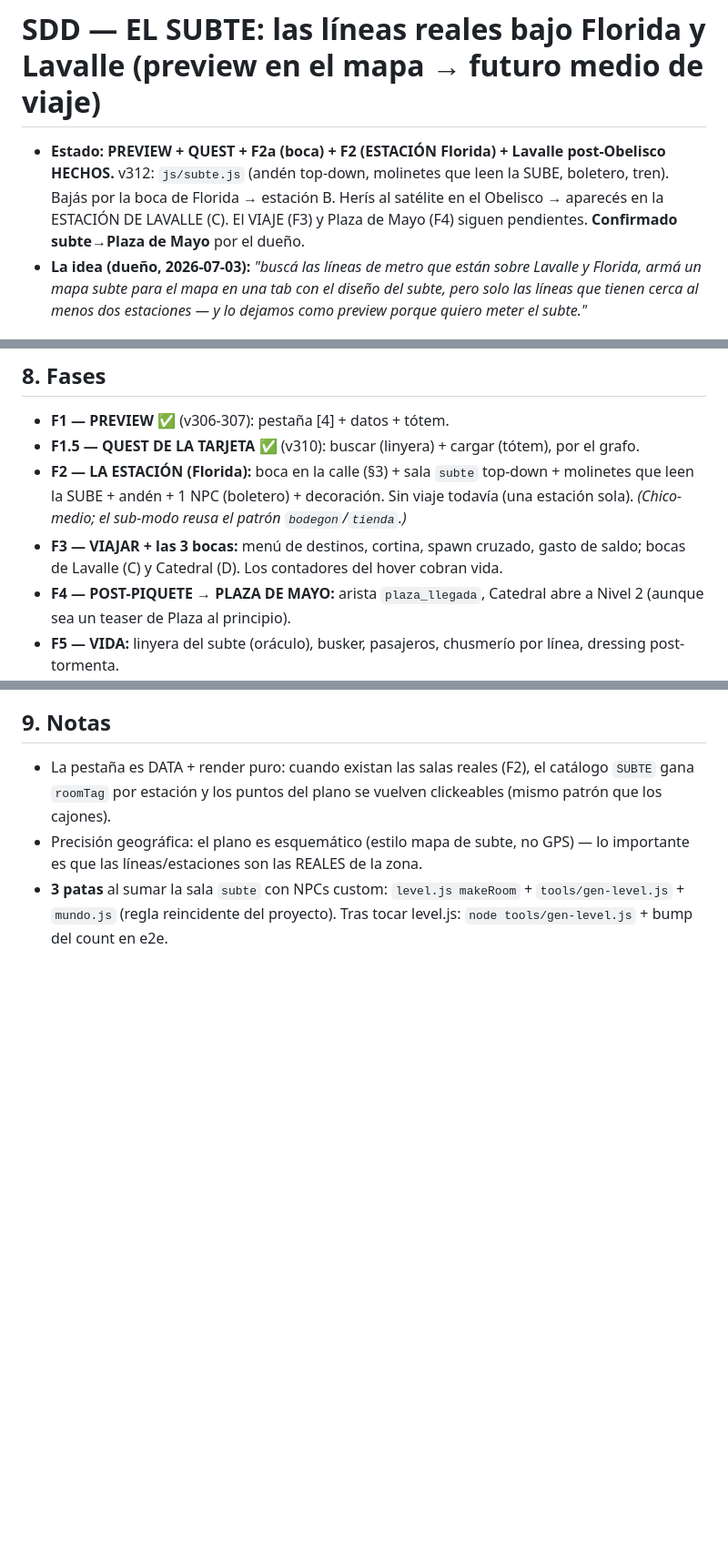
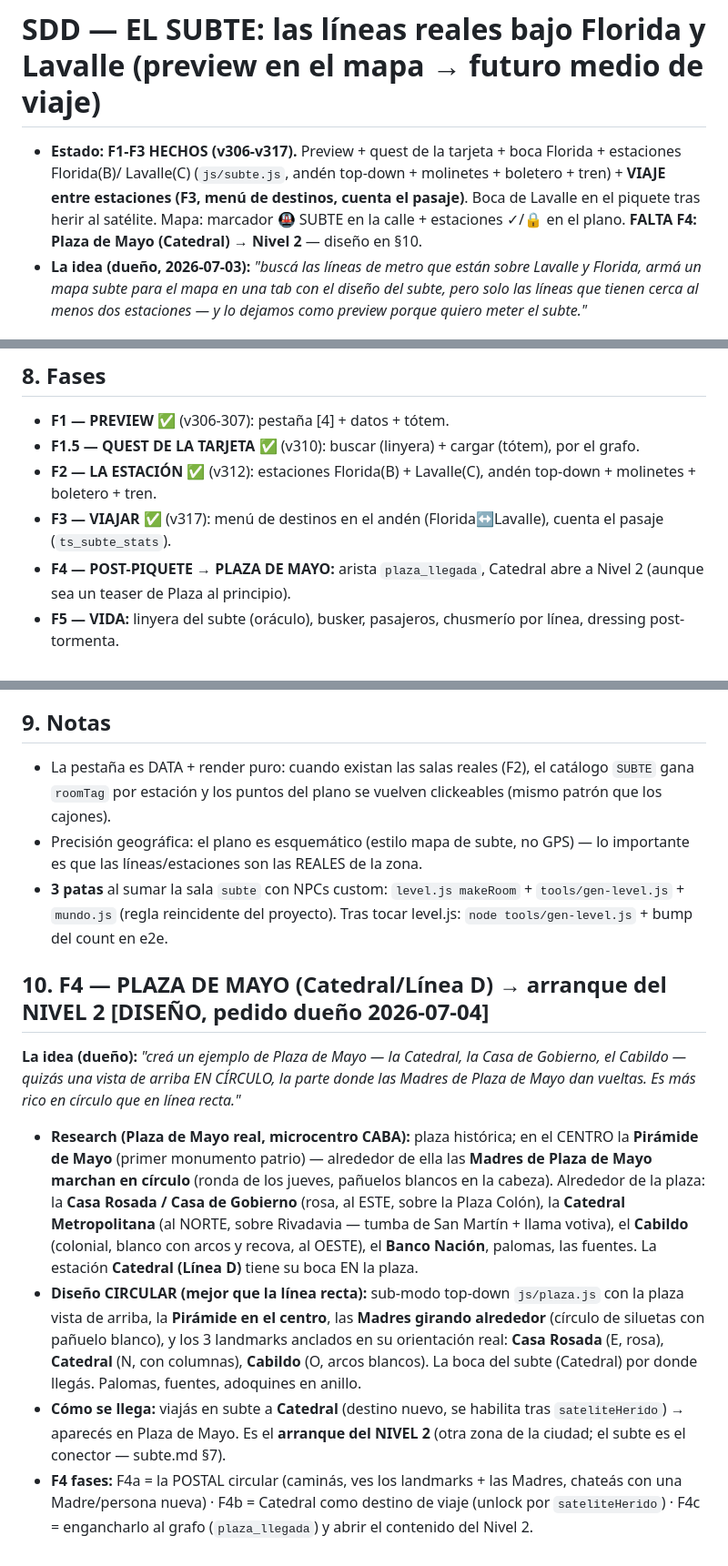
Before and after one commit to villadalmine/tormenta-solar, a Markdown page: specs/subte.md, 3 parts joined by grey strips. Shown at 91% size. GitHub-like rendering; blank space fills up the shorter version.

Commit message:
📋 SDD subte: estado F1-F3 hechos + §10 Plaza de Mayo (research + diseño CIRCULAR: Pirámide central, Madres girando, Casa Rosada/Catedral/Cabildo, vía Catedral D → Nivel 2)
Co-Authored-By: Claude Fable 5 <noreply@anthropic.com>

```diff
--- a/specs/subte.md
+++ b/specs/subte.md
@@ -1,9 +1,9 @@
 # SDD — EL SUBTE: las líneas reales bajo Florida y Lavalle (preview en el mapa → futuro medio de viaje)
 
-- **Estado:** **PREVIEW + QUEST + F2a (boca) + F2 (ESTACIÓN Florida) + Lavalle post-Obelisco HECHOS.** v312:
-  `js/subte.js` (andén top-down, molinetes que leen la SUBE, boletero, tren). Bajás por la boca de Florida →
-  estación B. Herís al satélite en el Obelisco → aparecés en la ESTACIÓN DE LAVALLE (C). El VIAJE (F3) y Plaza de
-  Mayo (F4) siguen pendientes. **Confirmado subte→Plaza de Mayo** por el dueño.
+- **Estado:** **F1-F3 HECHOS (v306-v317).** Preview + quest de la tarjeta + boca Florida + estaciones Florida(B)/
+  Lavalle(C) (`js/subte.js`, andén top-down + molinetes + boletero + tren) + **VIAJE entre estaciones (F3, menú de
+  destinos, cuenta el pasaje)**. Boca de Lavalle en el piquete tras herir al satélite. Mapa: marcador 🚇 SUBTE en la
+  calle + estaciones ✓/🔒 en el plano. **FALTA F4: Plaza de Mayo (Catedral) → Nivel 2** — diseño en §10.
 - **La idea (dueño, 2026-07-03):** *"buscá las líneas de metro que están sobre Lavalle y Florida, armá un mapa
   subte para el mapa en una tab con el diseño del subte, pero solo las líneas que tienen cerca al menos dos
   estaciones — y lo dejamos como preview porque quiero meter el subte."*
@@ -128,11 +128,8 @@ de llegar es el SUBTE** (Línea D desde Catedral, o el trasbordo del Obelisco D/
 ## 8. Fases
 - **F1 — PREVIEW** ✅ (v306-307): pestaña [4] + datos + tótem.
 - **F1.5 — QUEST DE LA TARJETA** ✅ (v310): buscar (linyera) + cargar (tótem), por el grafo.
-- **F2 — LA ESTACIÓN (Florida):** boca en la calle (§3) + sala `subte` top-down + molinetes que leen la SUBE +
-  andén + 1 NPC (boletero) + decoración. Sin viaje todavía (una estación sola). *(Chico-medio; el sub-modo reusa
-  el patrón `bodegon`/`tienda`.)*
-- **F3 — VIAJAR + las 3 bocas:** menú de destinos, cortina, spawn cruzado, gasto de saldo; bocas de Lavalle (C) y
-  Catedral (D). Los contadores del hover cobran vida.
+- **F2 — LA ESTACIÓN** ✅ (v312): estaciones Florida(B) + Lavalle(C), andén top-down + molinetes + boletero + tren.
+- **F3 — VIAJAR** ✅ (v317): menú de destinos en el andén (Florida↔Lavalle), cuenta el pasaje (`ts_subte_stats`).
 - **F4 — POST-PIQUETE → PLAZA DE MAYO:** arista `plaza_llegada`, Catedral abre a Nivel 2 (aunque sea un teaser
   de Plaza al principio).
 - **F5 — VIDA:** linyera del subte (oráculo), busker, pasajeros, chusmerío por línea, dressing post-tormenta.
@@ -144,3 +141,25 @@ de llegar es el SUBTE** (Línea D desde Catedral, o el trasbordo del Obelisco D/
   líneas/estaciones son las REALES de la zona.
 - **3 patas** al sumar la sala `subte` con NPCs custom: `level.js makeRoom` + `tools/gen-level.js` + `mundo.js`
   (regla reincidente del proyecto). Tras tocar level.js: `node tools/gen-level.js` + bump del count en e2e.
+
+## 10. F4 — PLAZA DE MAYO (Catedral/Línea D) → arranque del NIVEL 2 [DISEÑO, pedido dueño 2026-07-04]
+
+**La idea (dueño):** *"creá un ejemplo de Plaza de Mayo — la Catedral, la Casa de Gobierno, el Cabildo — quizás
+una vista de arriba EN CÍRCULO, la parte donde las Madres de Plaza de Mayo dan vueltas. Es más rico en círculo
+que en línea recta."*
+
+- **Research (Plaza de Mayo real, microcentro CABA):** plaza histórica; en el CENTRO la **Pirámide de Mayo**
+  (primer monumento patrio) — alrededor de ella las **Madres de Plaza de Mayo marchan en círculo** (ronda de los
+  jueves, pañuelos blancos en la cabeza). Alrededor de la plaza: la **Casa Rosada / Casa de Gobierno** (rosa, al
+  ESTE, sobre la Plaza Colón), la **Catedral Metropolitana** (al NORTE, sobre Rivadavia — tumba de San Martín +
+  llama votiva), el **Cabildo** (colonial, blanco con arcos y recova, al OESTE), el **Banco Nación**, palomas,
+  las fuentes. La estación **Catedral (Línea D)** tiene su boca EN la plaza.
+- **Diseño CIRCULAR (mejor que la línea recta):** sub-modo top-down `js/plaza.js` con la plaza vista de arriba,
+  la **Pirámide en el centro**, las **Madres girando alrededor** (círculo de siluetas con pañuelo blanco), y los
+  3 landmarks anclados en su orientación real: **Casa Rosada** (E, rosa), **Catedral** (N, con columnas), **Cabildo**
+  (O, arcos blancos). La boca del subte (Catedral) por donde llegás. Palomas, fuentes, adoquines en anillo.
+- **Cómo se llega:** viajás en subte a **Catedral** (destino nuevo, se habilita tras `sateliteHerido`) → aparecés
+  en Plaza de Mayo. Es el **arranque del NIVEL 2** (otra zona de la ciudad; el subte es el conector — subte.md §7).
+- **F4 fases:** F4a = la POSTAL circular (caminás, ves los landmarks + las Madres, chateás con una Madre/persona
+  nueva) · F4b = Catedral como destino de viaje (unlock por `sateliteHerido`) · F4c = engancharlo al grafo
+  (`plaza_llegada`) y abrir el contenido del Nivel 2.
```
